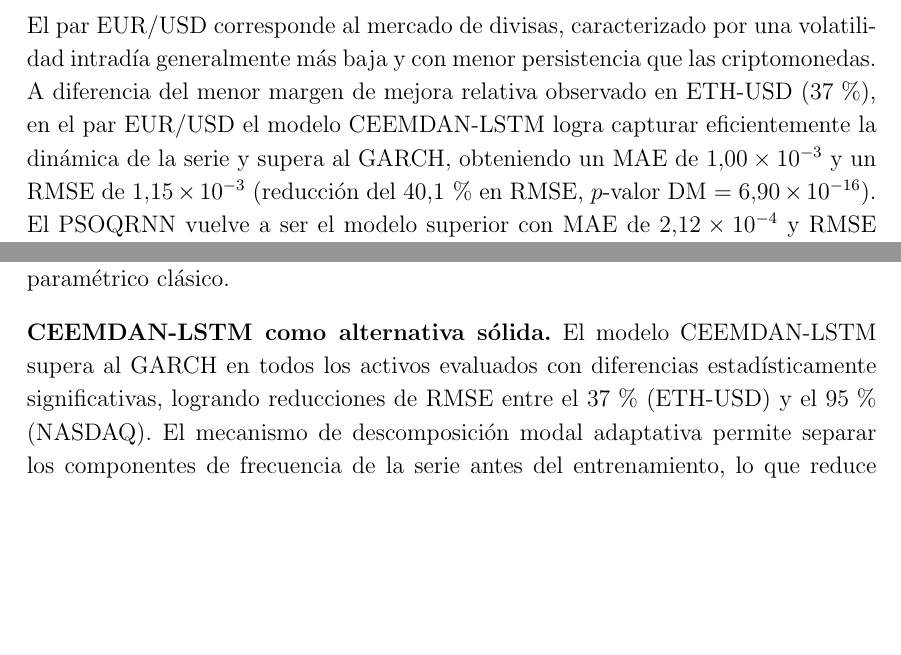
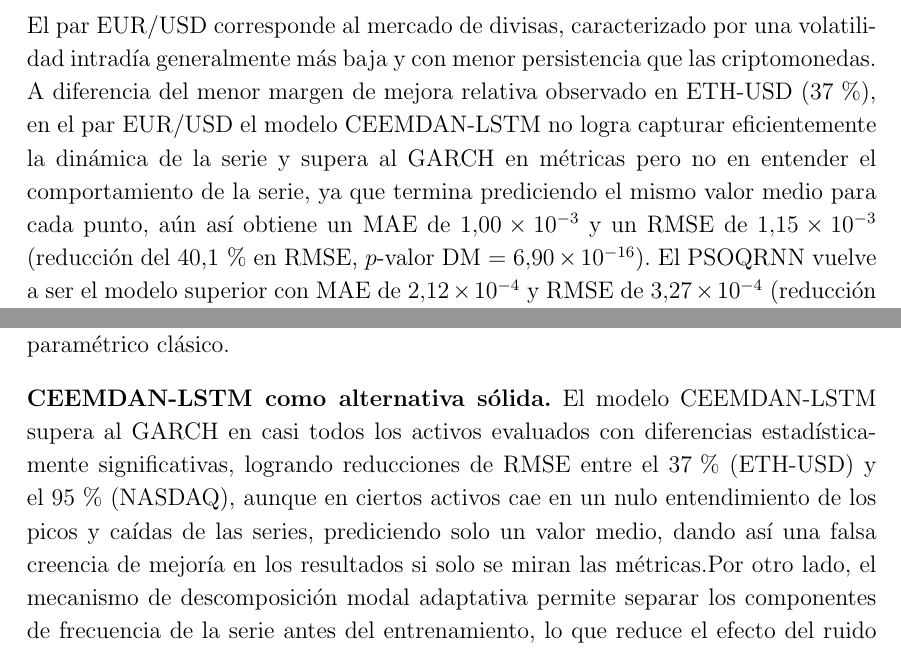
Before and after one commit to andresmolinae29/trabajo-grados-maestria-estadistica-modelos, a LaTeX document (proyecto/proyecto.tex): two parts of pages 13 and 17 of 19, joined at a grey line, cut so that both start at the same text, the shorter picture padded with empty space. Compiled offline with pdfLaTeX.

Commit message:
ajuste en el proyecto de grados

```diff
--- a/proyecto/proyecto.tex
+++ b/proyecto/proyecto.tex
@@ -262,7 +262,7 @@ El Ethereum presenta un perfil de volatilidad similar al Bitcoin pero con episod
     \label{fig:eurusd}
 \end{figure}
 
-El par EUR/USD corresponde al mercado de divisas, caracterizado por una volatilidad intradía generalmente más baja y con menor persistencia que las criptomonedas. A diferencia del menor margen de mejora relativa observado en ETH-USD (37\,\%), en el par EUR/USD el modelo CEEMDAN-LSTM logra capturar eficientemente la dinámica de la serie y supera al GARCH, obteniendo un MAE de $1{,}00 \times 10^{-3}$ y un RMSE de $1{,}15 \times 10^{-3}$ (reducción del 40{,}1\,\% en RMSE, $p$-valor DM $= 6{,}90 \times 10^{-16}$). El PSOQRNN vuelve a ser el modelo superior con MAE de $2{,}12 \times 10^{-4}$ y RMSE de $3{,}27 \times 10^{-4}$ (reducción del 83{,}0\,\%, $p$-valor DM $= 9{,}96 \times 10^{-36}$). El GARCH muestra el peor desempeño en este activo, con dificultades para modelar la baja persistencia de la volatilidad en divisas. El orden de desempeño es: PSOQRNN $>$ CEEMDAN-LSTM $>$ GARCH.
+El par EUR/USD corresponde al mercado de divisas, caracterizado por una volatilidad intradía generalmente más baja y con menor persistencia que las criptomonedas. A diferencia del menor margen de mejora relativa observado en ETH-USD (37\,\%), en el par EUR/USD el modelo CEEMDAN-LSTM no logra capturar eficientemente la dinámica de la serie y supera al GARCH en métricas pero no en entender el comportamiento de la serie, ya que termina prediciendo el mismo valor medio para cada punto, aún así obtiene un MAE de $1{,}00 \times 10^{-3}$ y un RMSE de $1{,}15 \times 10^{-3}$ (reducción del 40{,}1\,\% en RMSE, $p$-valor DM $= 6{,}90 \times 10^{-16}$). El PSOQRNN vuelve a ser el modelo superior con MAE de $2{,}12 \times 10^{-4}$ y RMSE de $3{,}27 \times 10^{-4}$ (reducción del 83{,}0\,\%, $p$-valor DM $= 9{,}96 \times 10^{-36}$). El GARCH muestra el peor desempeño en este activo, con dificultades para modelar la baja persistencia de la volatilidad en divisas. El orden de desempeño es: PSOQRNN $>$ GARCH (Por deducción gráfica) $>$ CEEMDAN-LSTM.
 
 \subsection{Oro (GC=F)}
 
@@ -332,7 +332,7 @@ Este trabajo comparó tres metodologías de modelamiento de volatilidad en serie
 
 \textbf{Superioridad consistente del PSOQRNN.} El modelo PSOQRNN obtuvo el mejor desempeño en los seis activos evaluados, con reducciones de RMSE respecto al GARCH que oscilan entre el 83\,\% (EUR/USD) y el 96\,\% (NASDAQ). En todos los casos, el test de Diebold--Mariano confirmó que esta diferencia es estadísticamente significativa ($p \ll 0.001$). La capacidad del PSOQRNN para estimar el cuantil condicional de la volatilidad, combinada con la robustez del PSO para escapar de mínimos locales, se traduce en un ajuste consistentemente superior frente al enfoque paramétrico clásico.
 
-\textbf{CEEMDAN-LSTM como alternativa sólida.} El modelo CEEMDAN-LSTM supera al GARCH en todos los activos evaluados con diferencias estadísticamente significativas, logrando reducciones de RMSE entre el 37\,\% (ETH-USD) y el 95\,\% (NASDAQ). El mecanismo de descomposición modal adaptativa permite separar los componentes de frecuencia de la serie antes del entrenamiento, lo que reduce el efecto del ruido y mejora la capacidad predictiva de la red LSTM. No obstante, su ventaja relativa frente al PSOQRNN es menor, especialmente en activos de alta volatilidad como las criptomonedas.
+\textbf{CEEMDAN-LSTM como alternativa sólida.} El modelo CEEMDAN-LSTM supera al GARCH en casi todos los activos evaluados con diferencias estadísticamente significativas, logrando reducciones de RMSE entre el 37\,\% (ETH-USD) y el 95\,\% (NASDAQ), aunque en ciertos activos cae en un nulo entendimiento de los picos y caídas de las series, prediciendo solo un valor medio, dando así una falsa creencia de mejoría en los resultados si solo se miran las métricas.Por otro lado, el mecanismo de descomposición modal adaptativa permite separar los componentes de frecuencia de la serie antes del entrenamiento, lo que reduce el efecto del ruido y mejora la capacidad predictiva de la red LSTM. No obstante, su ventaja relativa frente al PSOQRNN es menor, especialmente en activos de alta volatilidad como las criptomonedas.
 
 \textbf{Limitaciones del modelo GARCH.} El GARCH mostró sistemáticamente la mayor sobreestimación de la volatilidad en todos los activos. Este comportamiento es consistente con las limitaciones conocidas de los modelos paramétricos para series intradía: los supuestos de linealidad, la dependencia de la especificación de la distribución de los errores y la incapacidad de capturar cambios estructurales abruptos limitan su desempeño en entornos de alta frecuencia y elevada variabilidad. Sin embargo, el GARCH sigue siendo valioso como referencia de desempeño mínimo esperado y como herramienta para la selección del modelo de media mediante AIC.
 
```
Also changed, not shown: proyecto/proyecto.tex (4 more changed lines), 2 other files.
